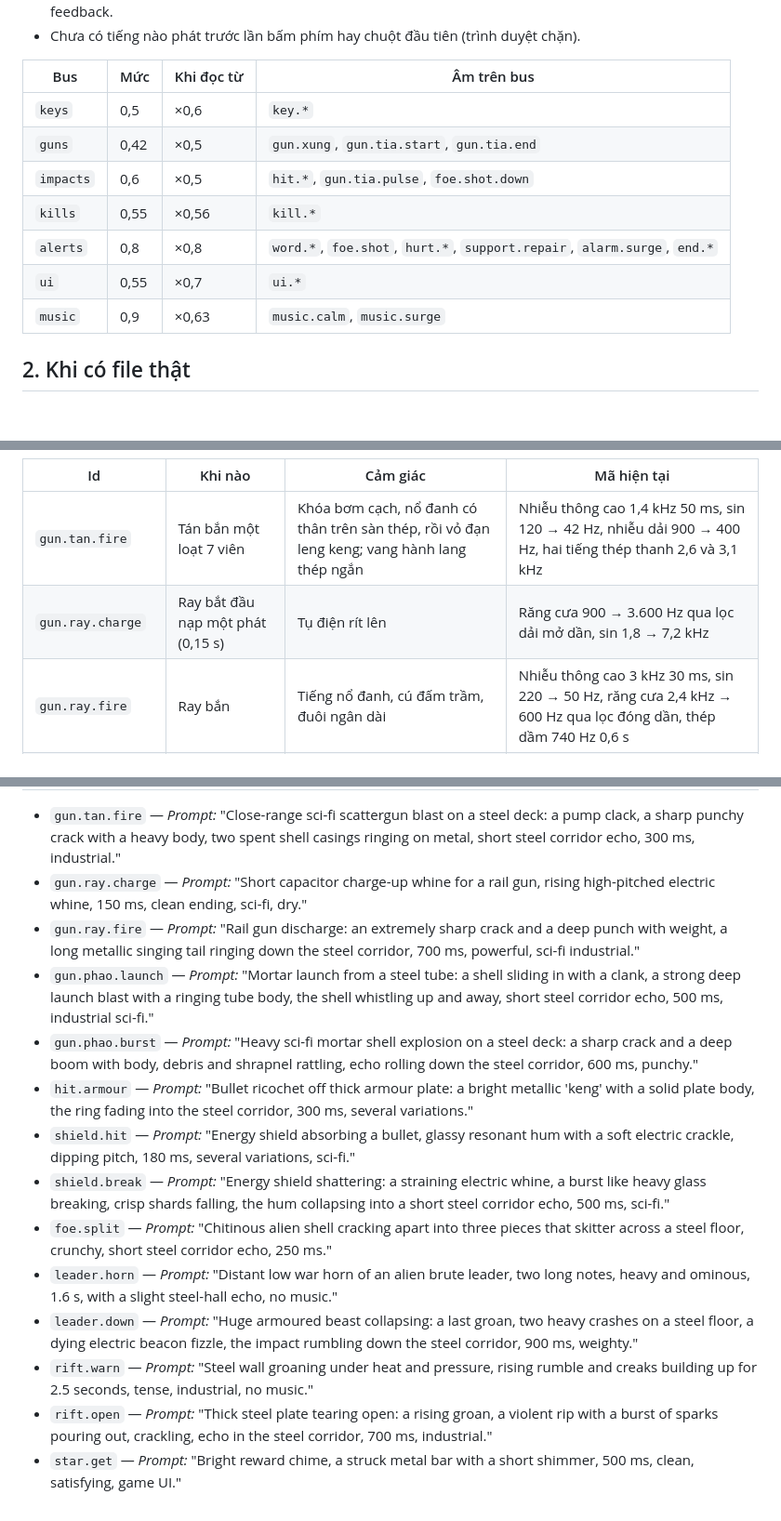
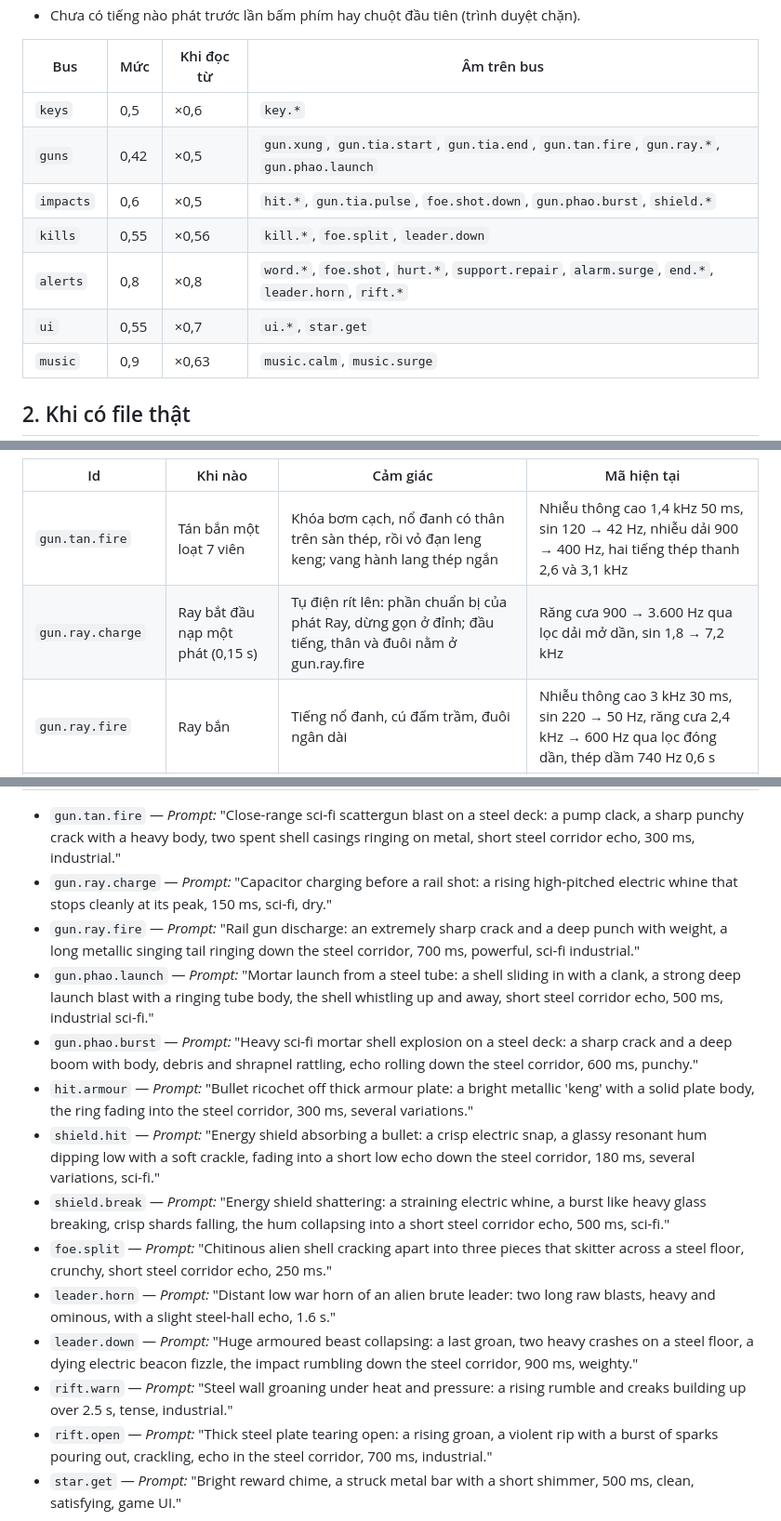
Before and after one commit to sinhvienaiti/typing-survival, a Markdown page: docs/audio/THEME_SOUND_LIST.md, 3 parts joined by grey strips. Shown at 93% size. Rendered like a GitHub page; blank space fills up the shorter version.

Commit message:
docs(audio): S1 sounds in the bus table, shield.hit with its onset and corridor tail (Q6), affirmative S1 prompts; changelog

```diff
--- a/docs/audio/THEME_SOUND_LIST.md
+++ b/docs/audio/THEME_SOUND_LIST.md
@@ -13,11 +13,11 @@
 | Bus | Mức | Khi đọc từ | Âm trên bus |
 |---|---|---|---|
 | `keys` | 0,5 | ×0,6 | `key.*` |
-| `guns` | 0,42 | ×0,5 | `gun.xung`, `gun.tia.start`, `gun.tia.end` |
-| `impacts` | 0,6 | ×0,5 | `hit.*`, `gun.tia.pulse`, `foe.shot.down` |
-| `kills` | 0,55 | ×0,56 | `kill.*` |
-| `alerts` | 0,8 | ×0,8 | `word.*`, `foe.shot`, `hurt.*`, `support.repair`, `alarm.surge`, `end.*` |
-| `ui` | 0,55 | ×0,7 | `ui.*` |
+| `guns` | 0,42 | ×0,5 | `gun.xung`, `gun.tia.start`, `gun.tia.end`, `gun.tan.fire`, `gun.ray.*`, `gun.phao.launch` |
+| `impacts` | 0,6 | ×0,5 | `hit.*`, `gun.tia.pulse`, `foe.shot.down`, `gun.phao.burst`, `shield.*` |
+| `kills` | 0,55 | ×0,56 | `kill.*`, `foe.split`, `leader.down` |
+| `alerts` | 0,8 | ×0,8 | `word.*`, `foe.shot`, `hurt.*`, `support.repair`, `alarm.surge`, `end.*`, `leader.horn`, `rift.*` |
+| `ui` | 0,55 | ×0,7 | `ui.*`, `star.get` |
 | `music` | 0,9 | ×0,63 | `music.calm`, `music.surge` |
 
 ## 2. Khi có file thật
@@ -130,7 +130,7 @@ Mọi id dưới đây đi qua `ThemeAudio.gun(id, pan, now)`: mỗi id có bus
 | Id | Khi nào | Cảm giác | Mã hiện tại |
 |---|---|---|---|
 | `gun.tan.fire` | Tán bắn một loạt 7 viên | Khóa bơm cạch, nổ đanh có thân trên sàn thép, rồi vỏ đạn leng keng; vang hành lang thép ngắn | Nhiễu thông cao 1,4 kHz 50 ms, sin 120 → 42 Hz, nhiễu dải 900 → 400 Hz, hai tiếng thép thanh 2,6 và 3,1 kHz |
-| `gun.ray.charge` | Ray bắt đầu nạp một phát (0,15 s) | Tụ điện rít lên | Răng cưa 900 → 3.600 Hz qua lọc dải mở dần, sin 1,8 → 7,2 kHz |
+| `gun.ray.charge` | Ray bắt đầu nạp một phát (0,15 s) | Tụ điện rít lên: phần chuẩn bị của phát Ray, dừng gọn ở đỉnh; đầu tiếng, thân và đuôi nằm ở gun.ray.fire | Răng cưa 900 → 3.600 Hz qua lọc dải mở dần, sin 1,8 → 7,2 kHz |
 | `gun.ray.fire` | Ray bắn | Tiếng nổ đanh, cú đấm trầm, đuôi ngân dài | Nhiễu thông cao 3 kHz 30 ms, sin 220 → 50 Hz, răng cưa 2,4 kHz → 600 Hz qua lọc đóng dần, thép dầm 740 Hz 0,6 s |
 | `gun.phao.launch` | Pháo Sao bắn một quả | Đạn trượt vào ống cạch, ống thép bắn mạnh có thân, quả đạn rít bay lên xa; vang hành lang thép | Sin 95 → 38 Hz, nhiễu thấp 700 Hz, sin 1,2 → 2,2 kHz mở chậm |
 | `gun.phao.burst` | Quả Pháo Sao nổ | Tiếng nổ trầm có thân, mảnh vỡ rơi lách cách; vang dội hành lang thép | Sin 70 → 26 Hz 0,42 s, nhiễu thấp 900 → 160 Hz, nhiễu thông cao 4,2 kHz, 6 tiếng tách |
@@ -145,16 +145,16 @@ Mọi id dưới đây đi qua `ThemeAudio.gun(id, pan, now)`: mỗi id có bus
 | `star.get` | Một sao ở màn kết ải | Thanh kim loại sáng gõ nhẹ, lấp lánh | Thép thanh 1.046 Hz, tam giác 2.093 Hz |
 
 - `gun.tan.fire` — *Prompt:* "Close-range sci-fi scattergun blast on a steel deck: a pump clack, a sharp punchy crack with a heavy body, two spent shell casings ringing on metal, short steel corridor echo, 300 ms, industrial."
-- `gun.ray.charge` — *Prompt:* "Short capacitor charge-up whine for a rail gun, rising high-pitched electric whine, 150 ms, clean ending, sci-fi, dry."
+- `gun.ray.charge` — *Prompt:* "Capacitor charging before a rail shot: a rising high-pitched electric whine that stops cleanly at its peak, 150 ms, sci-fi, dry."
 - `gun.ray.fire` — *Prompt:* "Rail gun discharge: an extremely sharp crack and a deep punch with weight, a long metallic singing tail ringing down the steel corridor, 700 ms, powerful, sci-fi industrial."
 - `gun.phao.launch` — *Prompt:* "Mortar launch from a steel tube: a shell sliding in with a clank, a strong deep launch blast with a ringing tube body, the shell whistling up and away, short steel corridor echo, 500 ms, industrial sci-fi."
 - `gun.phao.burst` — *Prompt:* "Heavy sci-fi mortar shell explosion on a steel deck: a sharp crack and a deep boom with body, debris and shrapnel rattling, echo rolling down the steel corridor, 600 ms, punchy."
 - `hit.armour` — *Prompt:* "Bullet ricochet off thick armour plate: a bright metallic 'keng' with a solid plate body, the ring fading into the steel corridor, 300 ms, several variations."
-- `shield.hit` — *Prompt:* "Energy shield absorbing a bullet, glassy resonant hum with a soft electric crackle, dipping pitch, 180 ms, several variations, sci-fi."
+- `shield.hit` — *Prompt:* "Energy shield absorbing a bullet: a crisp electric snap, a glassy resonant hum dipping low with a soft crackle, fading into a short low echo down the steel corridor, 180 ms, several variations, sci-fi."
 - `shield.break` — *Prompt:* "Energy shield shattering: a straining electric whine, a burst like heavy glass breaking, crisp shards falling, the hum collapsing into a short steel corridor echo, 500 ms, sci-fi."
 - `foe.split` — *Prompt:* "Chitinous alien shell cracking apart into three pieces that skitter across a steel floor, crunchy, short steel corridor echo, 250 ms."
-- `leader.horn` — *Prompt:* "Distant low war horn of an alien brute leader, two long notes, heavy and ominous, 1.6 s, with a slight steel-hall echo, no music."
+- `leader.horn` — *Prompt:* "Distant low war horn of an alien brute leader: two long raw blasts, heavy and ominous, with a slight steel-hall echo, 1.6 s."
 - `leader.down` — *Prompt:* "Huge armoured beast collapsing: a last groan, two heavy crashes on a steel floor, a dying electric beacon fizzle, the impact rumbling down the steel corridor, 900 ms, weighty."
-- `rift.warn` — *Prompt:* "Steel wall groaning under heat and pressure, rising rumble and creaks building up for 2.5 seconds, tense, industrial, no music."
+- `rift.warn` — *Prompt:* "Steel wall groaning under heat and pressure: a rising rumble and creaks building up over 2.5 s, tense, industrial."
 - `rift.open` — *Prompt:* "Thick steel plate tearing open: a rising groan, a violent rip with a burst of sparks pouring out, crackling, echo in the steel corridor, 700 ms, industrial."
 - `star.get` — *Prompt:* "Bright reward chime, a struck metal bar with a short shimmer, 500 ms, clean, satisfying, game UI."
```
Also changed, not shown: other parts of docs/audio/THEME_SOUND_LIST.md (+1 -1 lines), docs/changelog/2026-10-25-audio-q6-s1.md (added, +34 -0 lines).
